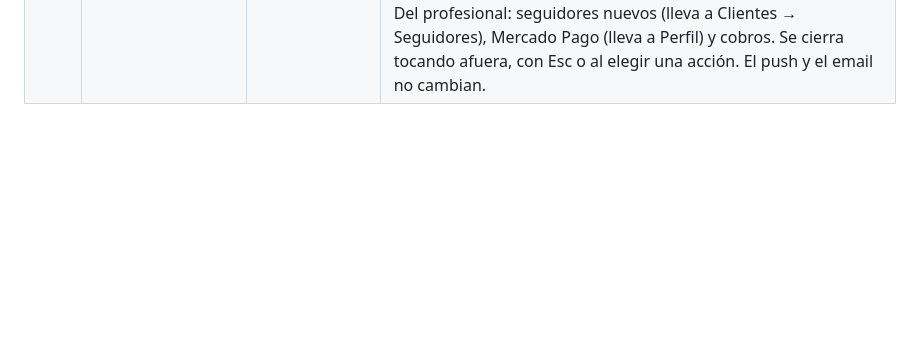
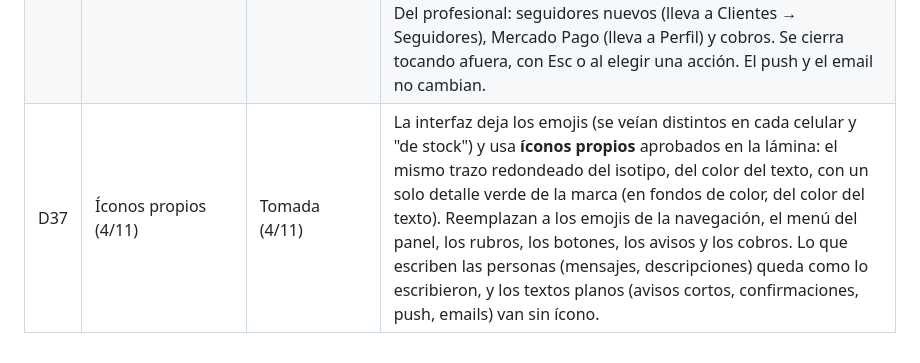
Before and after one commit to bruce-hash/TuTiempoTurnero, a Markdown page: docs/01-decisiones.md, the part around the change. Rendered like a GitHub page; blank space fills up the shorter version.

Commit message:
Docs: D37 íconos propios
Co-Authored-By: Claude Opus 5.5 <noreply@anthropic.com>
Claude-Session: https://claude.ai/code/session_01HWDJrLxHANLBaeZ84X4ujX

```diff
--- a/docs/01-decisiones.md
+++ b/docs/01-decisiones.md
@@ -40,3 +40,4 @@ Lo marcado **Tomada** se implementa así. Lo marcado **Abierta** no se programa
 | D33 | Cuentas separadas: cliente o negocio | Tomada (2/11); cambia lo decidido en D32 sobre C13/C14 | **Una cuenta es de cliente o de negocio, nunca las dos.** Una cuenta de negocio (dueña de un prestador) no reserva, no sigue, no deja reseñas ni se anota para que le avisen: no tiene "Mis turnos" ni "Reservar como cliente". Si toca Reservar o Seguir en otro negocio (o ingresa con ella teniendo un ticket pendiente) ve "Las cuentas de negocio no pueden reservar. Para reservar, ingresá con tu cuenta personal", con "Cerrar sesión e ingresar con otra cuenta"; la acción no sigue con la cuenta de negocio. **Registrá tu negocio con sesión de cliente:** si la cuenta no tiene turnos, seguidos ni reseñas, se ofrece "Usar esta cuenta para mi negocio"; si tiene historial, el negocio va en una cuenta aparte (cerrar sesión → paso 0), con la sugerencia del alias de Gmail (+negocio). En la base, triggers: reservar por la app, seguir, reseñar y la lista de espera rechazan una cuenta de negocio (`business_account`); crear un prestador rechaza una cuenta con historial de cliente (`client_history`). Las cuentas admin siguen como hoy. No se borran datos: las cuentas que ya son las dos cosas siguen igual (docs/02 trae la consulta para listarlas). |
 | D35 | Seguidores (4/11) | Tomada (4/11) | **Qué ve el profesional:** Clientes tiene dos pestañas, Clientes (los que reservaron o agregó; seguir no suma a nadie) y **Seguidores**: quienes lo siguen, con el nombre de pila y la inicial del apellido («Ana G.»), la foto, desde cuándo lo siguen y si ya reservaron. Nada más (ni email ni teléfono). La lista y el número se ponen al día solos (al entrar a la pestaña, cada 30 s y al volver a la app). **«Ofrecer»** (un hueco libre de la Agenda, a todos los seguidores) y **«Ofrecer turno»** (a un seguidor, eligiendo un hueco de los próximos 7 días): a cada uno le llega un aviso en la app y un push con el día y la hora, y «Reservar», que abre el perfil en ese día. **«Avisar a tus seguidores»** (Trabajos, un mensaje libre): aviso en la app con «Ver perfil» y push «Novedad de <negocio>». Los push respetan «Recordatorios y avisos» del cliente; no van por email. **Límites:** cada hueco se ofrece una sola vez a todos (y una vez a cada seguidor); por día, hasta 5 avisos a todos (ofertas y novedades juntas) y 10 ofertas a seguidores puntuales. «Ver perfil» de un seguidor: en revisión (pendiente). |
 | D36 | Avisos en la campanita (4/11) | Tomada (4/11) | Los avisos llegan a una **campanita 🔔 en la cabecera**, para el cliente y para el profesional, en todas las pantallas (antes: los del cliente en Mis turnos y los del profesional arriba del panel). Muestra cuántos hay sin leer; al tocarla se abre la lista y quedan leídos (los nuevos se ven resaltados mientras está abierta). Del cliente: cada aviso con su acción (Ver turno, Dejar reseña, Reservar el turno ofrecido, Ver perfil), su ✕ y «Borrar los leídos». Del profesional: seguidores nuevos (lleva a Clientes → Seguidores), Mercado Pago (lleva a Perfil) y cobros. Se cierra tocando afuera, con Esc o al elegir una acción. El push y el email no cambian. |
+| D37 | Íconos propios (4/11) | Tomada (4/11) | La interfaz deja los emojis (se veían distintos en cada celular y "de stock") y usa **íconos propios** aprobados en la lámina: el mismo trazo redondeado del isotipo, del color del texto, con un solo detalle verde de la marca (en fondos de color, del color del texto). Reemplazan a los emojis de la navegación, el menú del panel, los rubros, los botones, los avisos y los cobros. Lo que escriben las personas (mensajes, descripciones) queda como lo escribieron, y los textos planos (avisos cortos, confirmaciones, push, emails) van sin ícono. |
```
Also changed, not shown: CLAUDE.md (+4 -0 lines).
